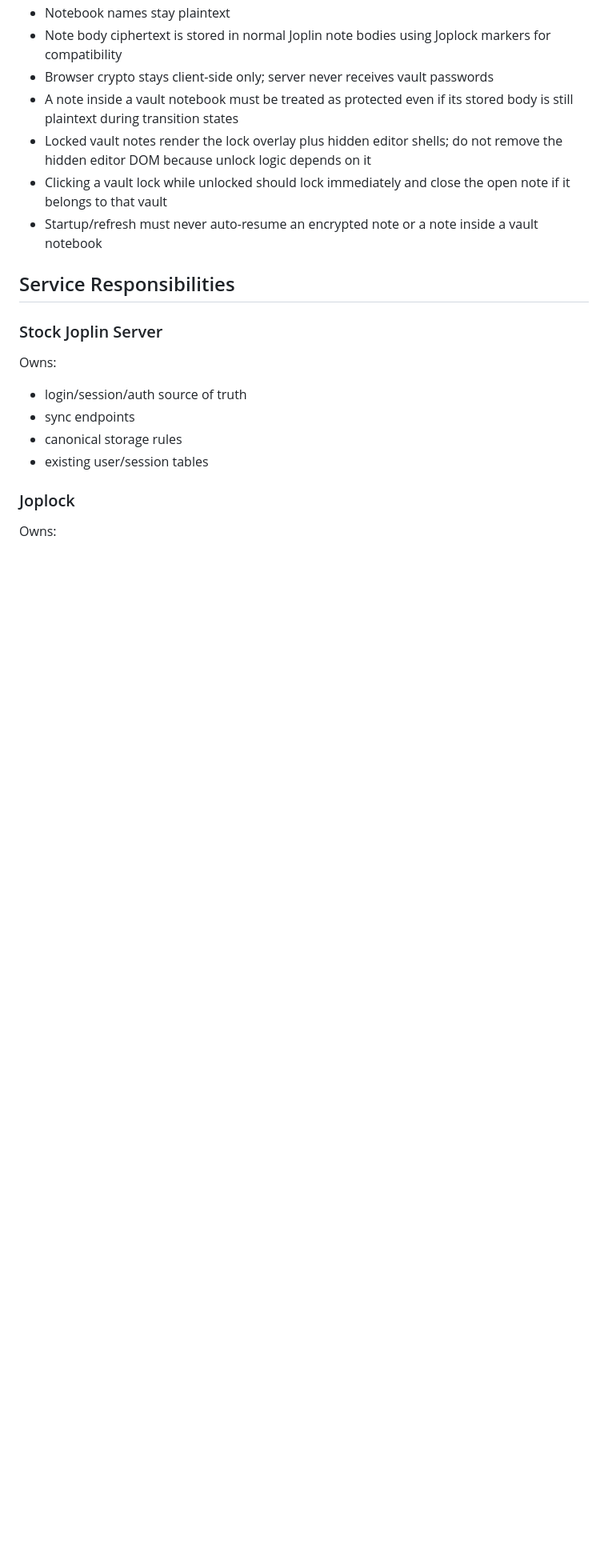
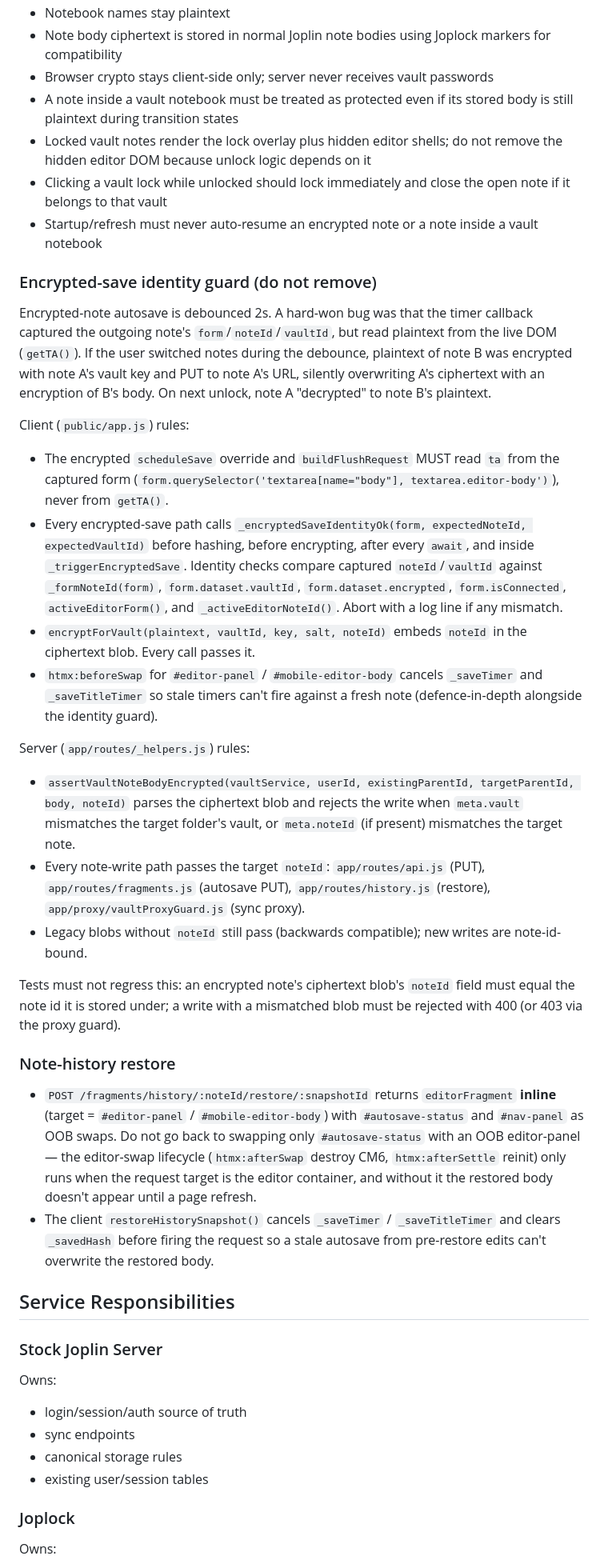
Before and after one commit to abort-retry-ignore/joplock, a Markdown page: AGENT_GUIDE.md, the part around one of its changes. Shown at 80% size. Drawn GitHub-style; blank space fills up the shorter version.

```diff
--- a/AGENT_GUIDE.md
+++ b/AGENT_GUIDE.md
@@ -93,6 +93,30 @@ Use this guide when working in this repository.
 - Locked vault notes render the lock overlay plus hidden editor shells; do not remove the hidden editor DOM because unlock logic depends on it
 - Clicking a vault lock while unlocked should lock immediately and close the open note if it belongs to that vault
 - Startup/refresh must never auto-resume an encrypted note or a note inside a vault notebook
+
+### Encrypted-save identity guard (do not remove)
+
+Encrypted-note autosave is debounced 2s. A hard-won bug was that the timer callback captured the outgoing note's `form`/`noteId`/`vaultId`, but read plaintext from the live DOM (`getTA()`). If the user switched notes during the debounce, plaintext of note B was encrypted with note A's vault key and PUT to note A's URL, silently overwriting A's ciphertext with an encryption of B's body. On next unlock, note A "decrypted" to note B's plaintext.
+
+Client (`public/app.js`) rules:
+
+- The encrypted `scheduleSave` override and `buildFlushRequest` MUST read `ta` from the captured form (`form.querySelector('textarea[name="body"], textarea.editor-body')`), never from `getTA()`.
+- Every encrypted-save path calls `_encryptedSaveIdentityOk(form, expectedNoteId, expectedVaultId)` before hashing, before encrypting, after every `await`, and inside `_triggerEncryptedSave`. Identity checks compare captured `noteId`/`vaultId` against `_formNoteId(form)`, `form.dataset.vaultId`, `form.dataset.encrypted`, `form.isConnected`, `activeEditorForm()`, and `_activeEditorNoteId()`. Abort with a log line if any mismatch.
+- `encryptForVault(plaintext, vaultId, key, salt, noteId)` embeds `noteId` in the ciphertext blob. Every call passes it.
+- `htmx:beforeSwap` for `#editor-panel` / `#mobile-editor-body` cancels `_saveTimer` and `_saveTitleTimer` so stale timers can't fire against a fresh note (defence-in-depth alongside the identity guard).
+
+Server (`app/routes/_helpers.js`) rules:
+
+- `assertVaultNoteBodyEncrypted(vaultService, userId, existingParentId, targetParentId, body, noteId)` parses the ciphertext blob and rejects the write when `meta.vault` mismatches the target folder's vault, or `meta.noteId` (if present) mismatches the target note.
+- Every note-write path passes the target `noteId`: `app/routes/api.js` (PUT), `app/routes/fragments.js` (autosave PUT), `app/routes/history.js` (restore), `app/proxy/vaultProxyGuard.js` (sync proxy).
+- Legacy blobs without `noteId` still pass (backwards compatible); new writes are note-id-bound.
+
+Tests must not regress this: an encrypted note's ciphertext blob's `noteId` field must equal the note id it is stored under; a write with a mismatched blob must be rejected with 400 (or 403 via the proxy guard).
+
+### Note-history restore
+
+- `POST /fragments/history/:noteId/restore/:snapshotId` returns `editorFragment` **inline** (target = `#editor-panel` / `#mobile-editor-body`) with `#autosave-status` and `#nav-panel` as OOB swaps. Do not go back to swapping only `#autosave-status` with an OOB editor-panel — the editor-swap lifecycle (`htmx:afterSwap` destroy CM6, `htmx:afterSettle` reinit) only runs when the request target is the editor container, and without it the restored body doesn't appear until a page refresh.
+- The client `restoreHistorySnapshot()` cancels `_saveTimer` / `_saveTitleTimer` and clears `_savedHash` before firing the request so a stale autosave from pre-restore edits can't overwrite the restored body.
 
 ## Service Responsibilities
 
```
Also changed, not shown: other parts of AGENT_GUIDE.md (+3 -0 lines), README.md (+9 -2 lines).
